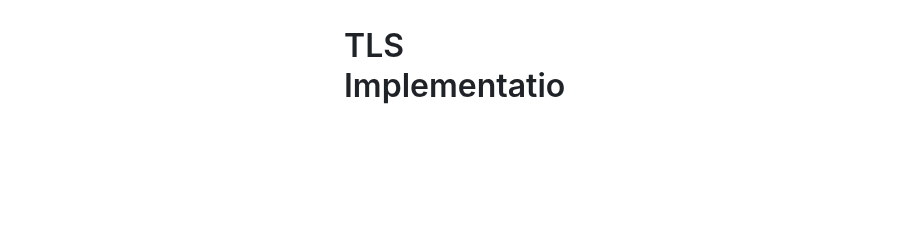
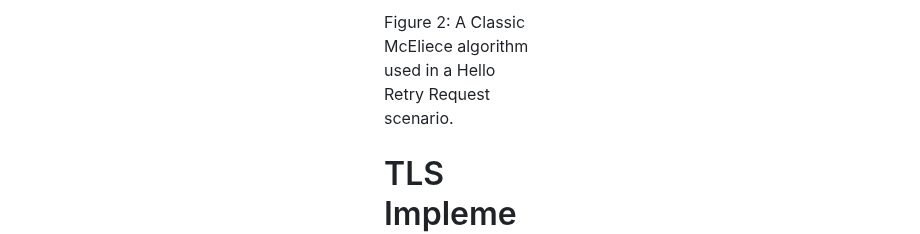
Before and after one commit to jwagrunner/internet-draft, a Markdown page: draft-wagner-tls-keysharepqc.md, the part around one of its changes. Drawn GitHub-style; blank space fills up the shorter version.

```diff
--- a/draft-wagner-tls-keysharepqc.md
+++ b/draft-wagner-tls-keysharepqc.md
@@ -418,3 +448,7 @@ Figure 1: A Classic McEliece algorithm used with Resumption PSK
+Figure 2: A Classic McEliece algorithm used in a Hello Retry Request scenario.
+
+</artwork></figure>
+
 # TLS Implementation
 
 A TLS implementation exists that tests the use of a new key share extension for both the ClientHello and ServerHello messages that is implemented for OpenSSL, and also where the Classic McEliece algorithm family and the RLCE algorithm group can be chosen for key exchange when initiating TLS connections. It can be accessed here: [OpenSSL].
```
Also changed, not shown: other parts of draft-wagner-tls-keysharepqc.md (+30 -0 lines).
